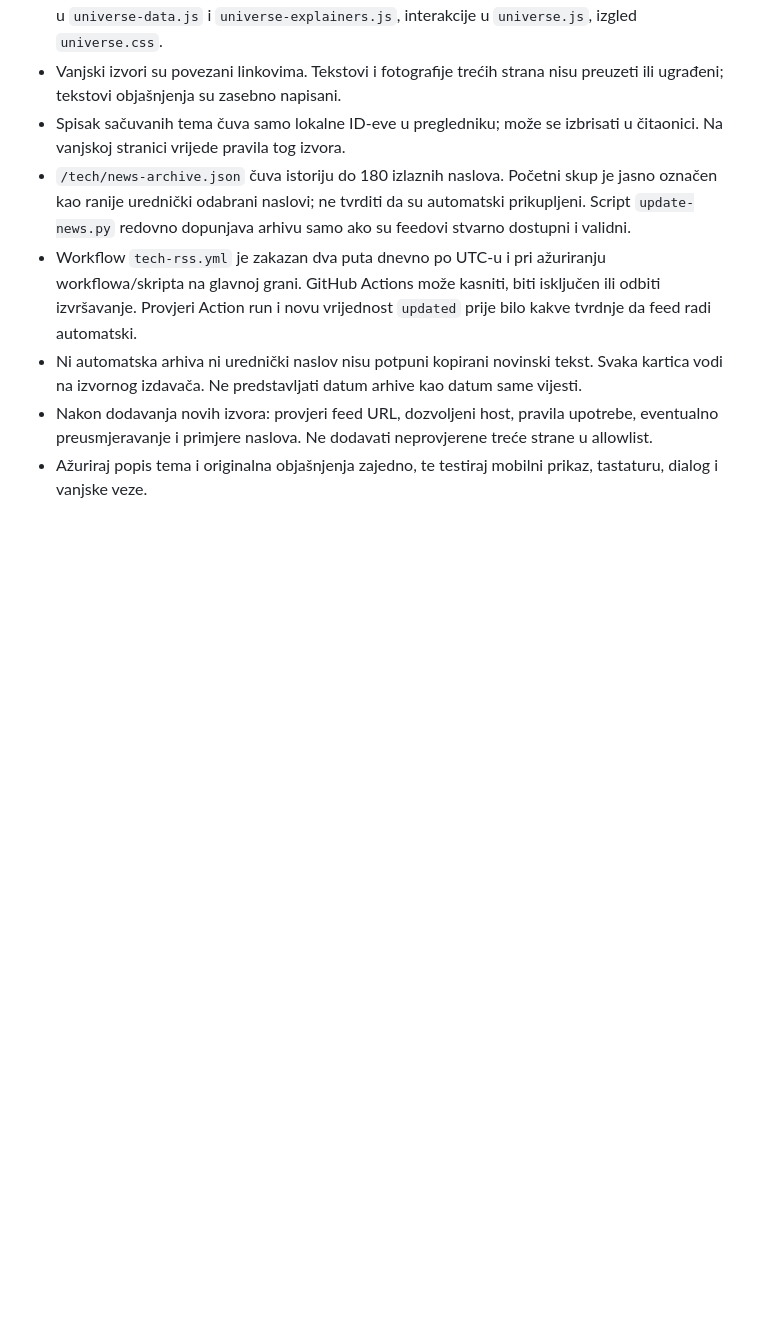
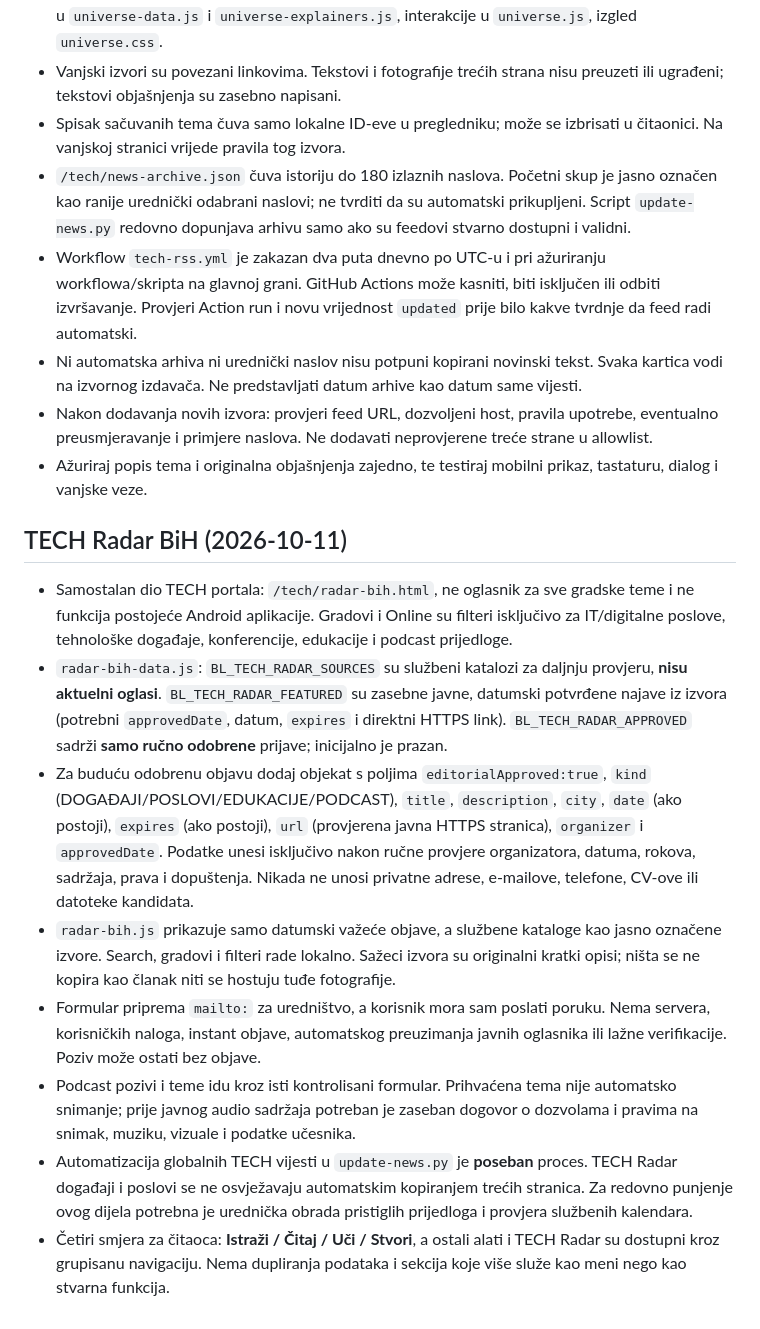
Before and after one commit to omer87h-ctrl/brzoilokalno-website, a Markdown page: tech/README.md, the part around the change. GitHub-like rendering; blank space fills up the shorter version.

Commit message:
Document TECH Radar editorial publishing, city sources, podcast and privacy boundaries

```diff
--- a/tech/README.md
+++ b/tech/README.md
@@ -134,3 +134,13 @@ Asistent and AI interface removed from navigation, homepage and scripts on devel
 - Ni automatska arhiva ni urednički naslov nisu potpuni kopirani novinski tekst. Svaka kartica vodi na izvornog izdavača. Ne predstavljati datum arhive kao datum same vijesti.
 - Nakon dodavanja novih izvora: provjeri feed URL, dozvoljeni host, pravila upotrebe, eventualno preusmjeravanje i primjere naslova. Ne dodavati neprovjerene treće strane u allowlist.
 - Ažuriraj popis tema i originalna objašnjenja zajedno, te testiraj mobilni prikaz, tastaturu, dialog i vanjske veze.
+
+## TECH Radar BiH (2026-10-11)
+- Samostalan dio TECH portala: `/tech/radar-bih.html`, ne oglasnik za sve gradske teme i ne funkcija postojeće Android aplikacije. Gradovi i Online su filteri isključivo za IT/digitalne poslove, tehnološke događaje, konferencije, edukacije i podcast prijedloge.
+- `radar-bih-data.js`: `BL_TECH_RADAR_SOURCES` su službeni katalozi za daljnju provjeru, **nisu aktuelni oglasi**. `BL_TECH_RADAR_FEATURED` su zasebne javne, datumski potvrđene najave iz izvora (potrebni `approvedDate`, datum, `expires` i direktni HTTPS link). `BL_TECH_RADAR_APPROVED` sadrži **samo ručno odobrene** prijave; inicijalno je prazan.
+- Za buduću odobrenu objavu dodaj objekat s poljima `editorialApproved:true`, `kind` (DOGAĐAJI/POSLOVI/EDUKACIJE/PODCAST), `title`, `description`, `city`, `date` (ako postoji), `expires` (ako postoji), `url` (provjerena javna HTTPS stranica), `organizer` i `approvedDate`. Podatke unesi isključivo nakon ručne provjere organizatora, datuma, rokova, sadržaja, prava i dopuštenja. Nikada ne unosi privatne adrese, e-mailove, telefone, CV-ove ili datoteke kandidata.
+- `radar-bih.js` prikazuje samo datumski važeće objave, a službene kataloge kao jasno označene izvore. Search, gradovi i filteri rade lokalno. Sažeci izvora su originalni kratki opisi; ništa se ne kopira kao članak niti se hostuju tuđe fotografije.
+- Formular priprema `mailto:` za uredništvo, a korisnik mora sam poslati poruku. Nema servera, korisničkih naloga, instant objave, automatskog preuzimanja javnih oglasnika ili lažne verifikacije. Poziv može ostati bez objave.
+- Podcast pozivi i teme idu kroz isti kontrolisani formular. Prihvaćena tema nije automatsko snimanje; prije javnog audio sadržaja potreban je zaseban dogovor o dozvolama i pravima na snimak, muziku, vizuale i podatke učesnika.
+- Automatizacija globalnih TECH vijesti u `update-news.py` je **poseban** proces. TECH Radar događaji i poslovi se ne osvježavaju automatskim kopiranjem trećih stranica. Za redovno punjenje ovog dijela potrebna je urednička obrada pristiglih prijedloga i provjera službenih kalendara.
+- Četiri smjera za čitaoca: **Istraži / Čitaj / Uči / Stvori**, a ostali alati i TECH Radar su dostupni kroz grupisanu navigaciju. Nema dupliranja podataka i sekcija koje više služe kao meni nego kao stvarna funkcija.
```
